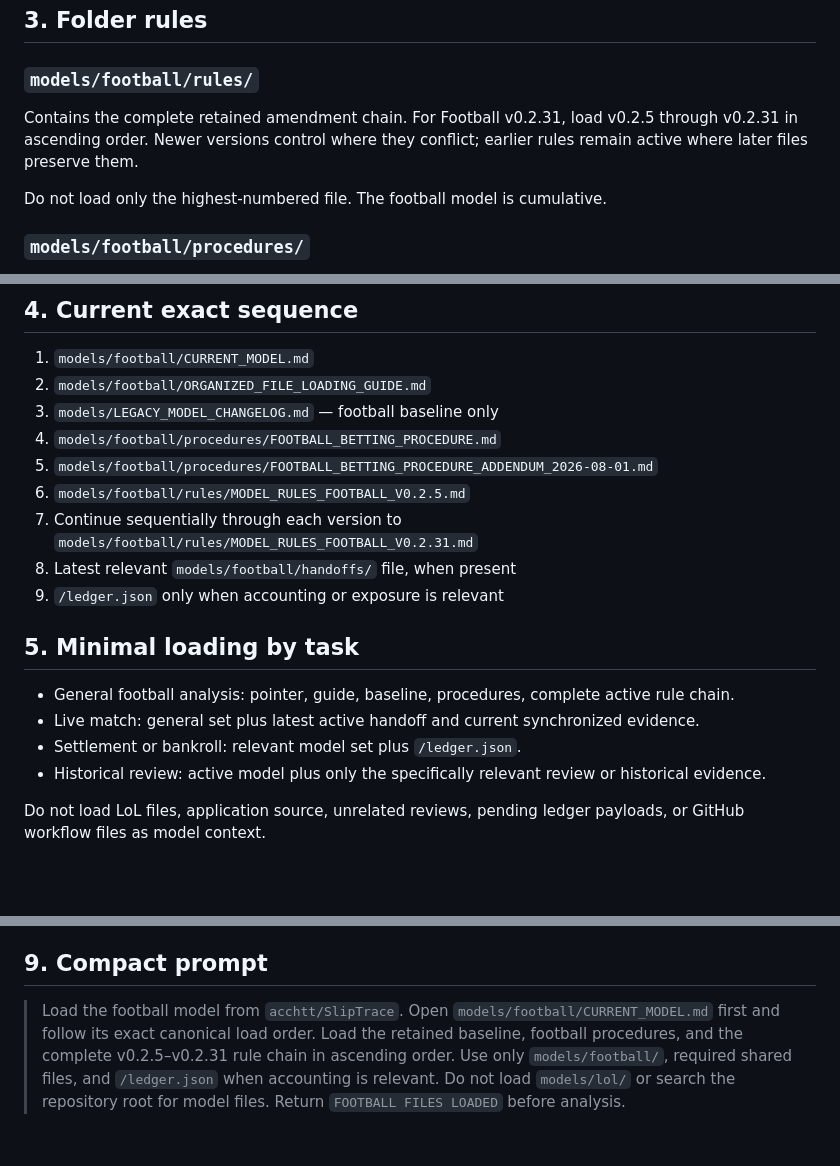
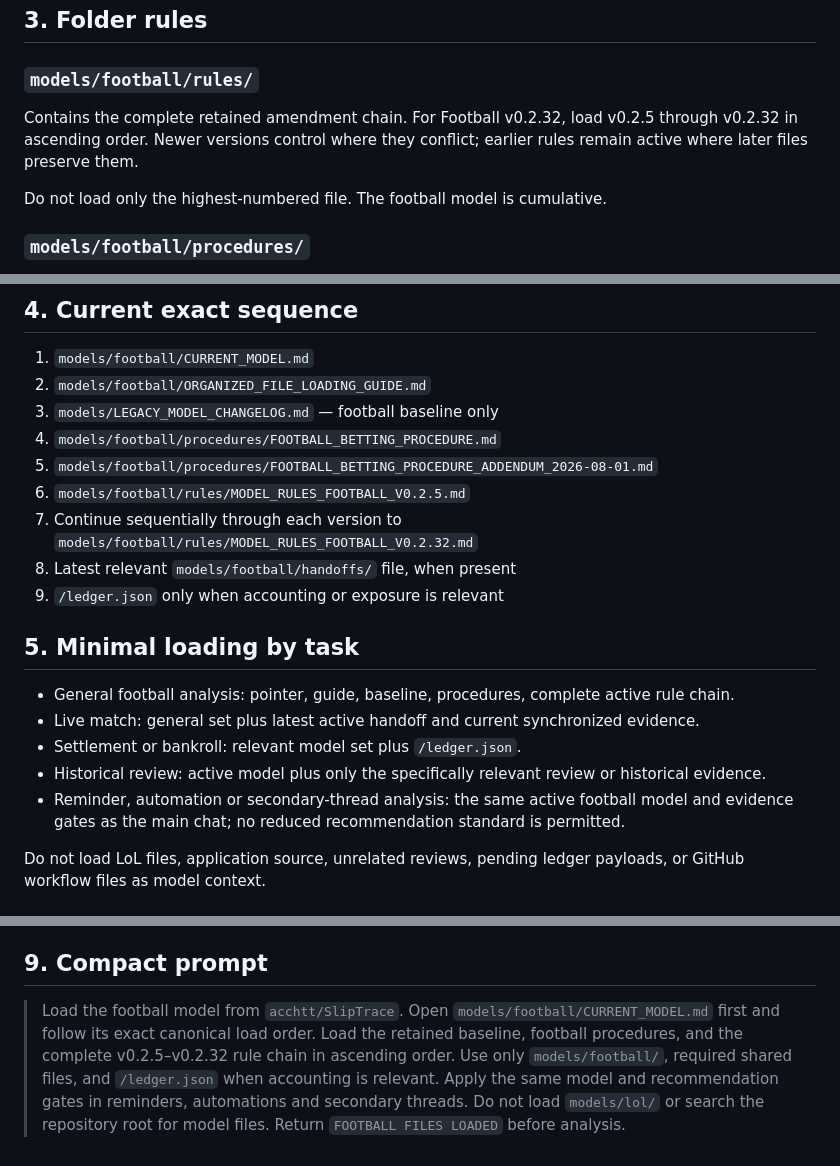
Before and after one commit to acchtt/BetTracker, a Markdown page: models/football/ORGANIZED_FILE_LOADING_GUIDE.md, 3 parts joined by grey strips. Drawn GitHub-style; blank space fills up the shorter version.

Commit message:
Extend football loading guide through v0.2.32

```diff
--- a/models/football/ORGANIZED_FILE_LOADING_GUIDE.md
+++ b/models/football/ORGANIZED_FILE_LOADING_GUIDE.md
@@ -37,7 +37,7 @@ A football chat uses `models/football/`, the retained baseline in `models/LEGACY
 
 ### `models/football/rules/`
 
-Contains the complete retained amendment chain. For Football v0.2.31, load v0.2.5 through v0.2.31 in ascending order. Newer versions control where they conflict; earlier rules remain active where later files preserve them.
+Contains the complete retained amendment chain. For Football v0.2.32, load v0.2.5 through v0.2.32 in ascending order. Newer versions control where they conflict; earlier rules remain active where later files preserve them.
 
 Do not load only the highest-numbered file. The football model is cumulative.
 
@@ -81,7 +81,7 @@ The root is reserved for the SlipTrace application, deployment/configuration fil
 4. `models/football/procedures/FOOTBALL_BETTING_PROCEDURE.md`
 5. `models/football/procedures/FOOTBALL_BETTING_PROCEDURE_ADDENDUM_2026-08-01.md`
 6. `models/football/rules/MODEL_RULES_FOOTBALL_V0.2.5.md`
-7. Continue sequentially through each version to `models/football/rules/MODEL_RULES_FOOTBALL_V0.2.31.md`
+7. Continue sequentially through each version to `models/football/rules/MODEL_RULES_FOOTBALL_V0.2.32.md`
 8. Latest relevant `models/football/handoffs/` file, when present
 9. `/ledger.json` only when accounting or exposure is relevant
 
@@ -91,6 +91,7 @@ The root is reserved for the SlipTrace application, deployment/configuration fil
 - Live match: general set plus latest active handoff and current synchronized evidence.
 - Settlement or bankroll: relevant model set plus `/ledger.json`.
 - Historical review: active model plus only the specifically relevant review or historical evidence.
+- Reminder, automation or secondary-thread analysis: the same active football model and evidence gates as the main chat; no reduced recommendation standard is permitted.
 
 Do not load LoL files, application source, unrelated reviews, pending ledger payloads, or GitHub workflow files as model context.
 
@@ -127,4 +128,4 @@ After loading, return:
 
 ## 9. Compact prompt
 
-> Load the football model from `acchtt/SlipTrace`. Open `models/football/CURRENT_MODEL.md` first and follow its exact canonical load order. Load the retained baseline, football procedures, and the complete v0.2.5–v0.2.31 rule chain in ascending order. Use only `models/football/`, required shared files, and `/ledger.json` when accounting is relevant. Do not load `models/lol/` or search the repository root for model files. Return `FOOTBALL FILES LOADED` before analysis.
+> Load the football model from `acchtt/SlipTrace`. Open `models/football/CURRENT_MODEL.md` first and follow its exact canonical load order. Load the retained baseline, football procedures, and the complete v0.2.5–v0.2.32 rule chain in ascending order. Use only `models/football/`, required shared files, and `/ledger.json` when accounting is relevant. Apply the same model and recommendation gates in reminders, automations and secondary threads. Do not load `models/lol/` or search the repository root for model files. Return `FOOTBALL FILES LOADED` before analysis.
```
Also changed, not shown: other parts of models/football/ORGANIZED_FILE_LOADING_GUIDE.md (+1 -1 lines).
